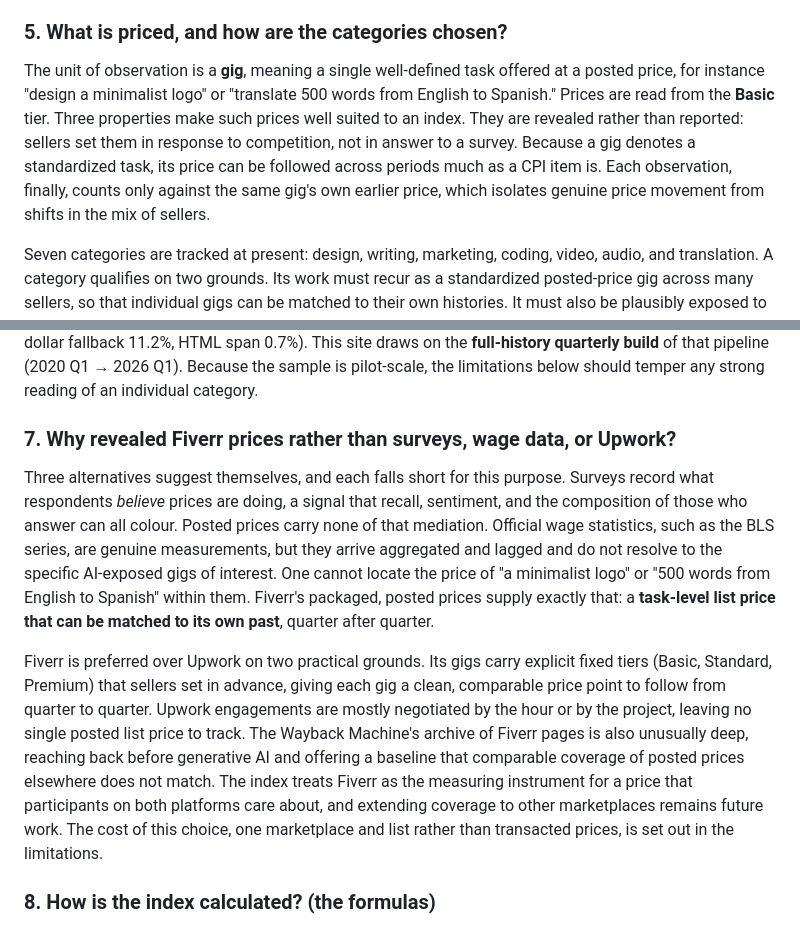
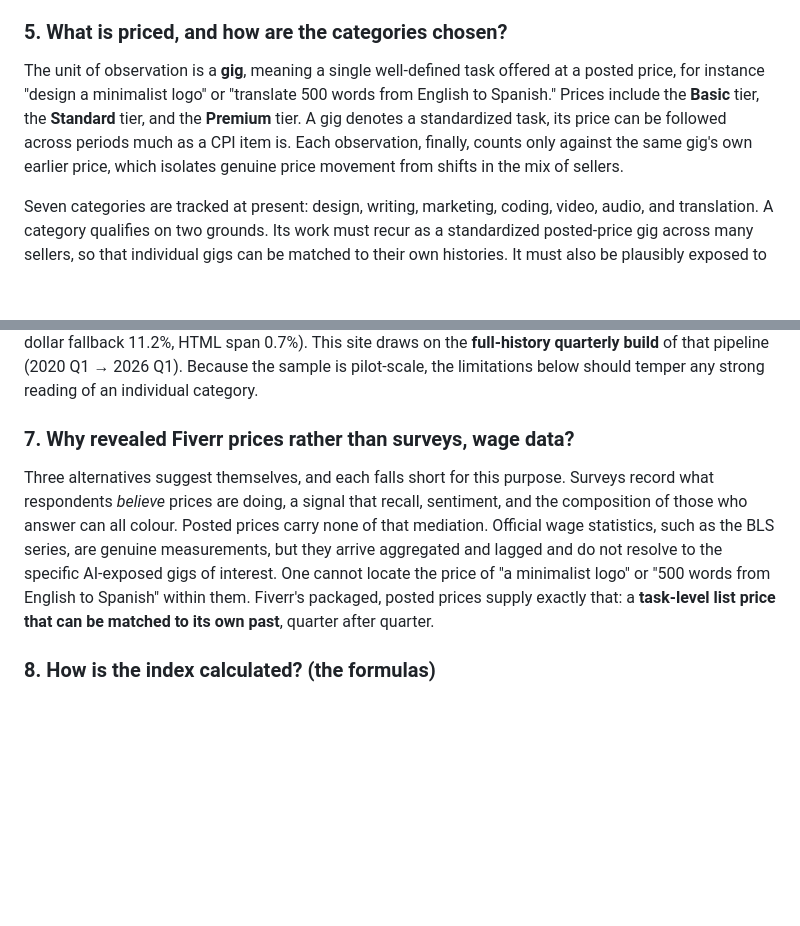
Before and after one commit to AISmithLab/IntelligencePriceIndex, a Markdown page: drafts/sections/faq.md, 2 parts joined by grey strips. Rendered like a GitHub page; blank space fills up the shorter version.

Commit message:
Update FAQ on gig pricing and data sources
Clarified the pricing structure for gigs and reasons for using Fiverr prices over surveys and Upwork. Removed redundant explanations and improved overall clarity.

```diff
--- a/drafts/sections/faq.md
+++ b/drafts/sections/faq.md
@@ -83,12 +83,10 @@ these other forces is the task of the accompanying paper, and the relevant limit
 
 ### 5. What is priced, and how are the categories chosen?
 The unit of observation is a **gig**, meaning a single well-defined task offered at a posted price, for
-instance "design a minimalist logo" or "translate 500 words from English to Spanish." Prices are read from
-the **Basic** tier. Three properties make such prices well suited to an index. They are revealed rather than
-reported: sellers set them in response to competition, not in answer to a survey. Because a gig denotes a
-standardized task, its price can be followed across periods much as a CPI item is. Each observation,
-finally, counts only against the same gig's own earlier price, which isolates genuine price movement from
-shifts in the mix of sellers.
+instance "design a minimalist logo" or "translate 500 words from English to Spanish." Prices include
+the **Basic** tier, the **Standard** tier, and the **Premium** tier. A gig denotes a standardized task, its
+price can be followed across periods much as a CPI item is. Each observation, finally, counts only against
+the same gig's own earlier price, which isolates genuine price movement from shifts in the mix of sellers.
 
 Seven categories are tracked at present: design, writing, marketing, coding, video, audio, and translation.
 A category qualifies on two grounds. Its work must recur as a standardized posted-price gig across many
@@ -110,7 +108,7 @@ uses a four-method cascade (`packageList` JSON 72.9%, old-style JSON 15.2%, doll
 0.7%). This site draws on the **full-history quarterly build** of that pipeline (2020 Q1 → 2026 Q1). Because
 the sample is pilot-scale, the limitations below should temper any strong reading of an individual category.
 
-### 7. Why revealed Fiverr prices rather than surveys, wage data, or Upwork?
+### 7. Why revealed Fiverr prices rather than surveys, wage data?
 Three alternatives suggest themselves, and each falls short for this purpose. Surveys record what
 respondents *believe* prices are doing, a signal that recall, sentiment, and the composition of those who
 answer can all colour. Posted prices carry none of that mediation. Official wage statistics, such as the BLS
@@ -118,15 +116,6 @@ series, are genuine measurements, but they arrive aggregated and lagged and do n
 AI-exposed gigs of interest. One cannot locate the price of "a minimalist logo" or "500 words from English
 to Spanish" within them. Fiverr's packaged, posted prices supply exactly that: a **task-level list price
 that can be matched to its own past**, quarter after quarter.
-
-Fiverr is preferred over Upwork on two practical grounds. Its gigs carry explicit fixed tiers (Basic,
-Standard, Premium) that sellers set in advance, giving each gig a clean, comparable price point to follow
-from quarter to quarter. Upwork engagements are mostly negotiated by the hour or by the project, leaving no
-single posted list price to track. The Wayback Machine's archive of Fiverr pages is also unusually deep,
-reaching back before generative AI and offering a baseline that comparable coverage of posted prices
-elsewhere does not match. The index treats Fiverr as the measuring instrument for a price that participants
-on both platforms care about, and extending coverage to other marketplaces remains future work. The cost of
-this choice, one marketplace and list rather than transacted prices, is set out in the limitations.
 
 ### 8. How is the index calculated? (the formulas)
 A **matched-model index** assembled in three steps, following the approach the BLS applies to CPI items that
```
